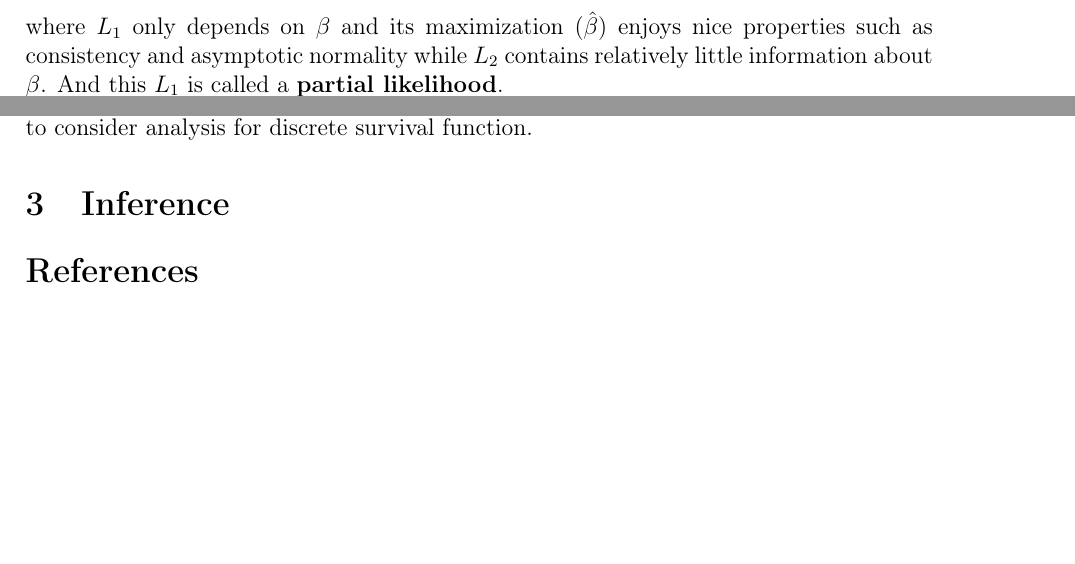
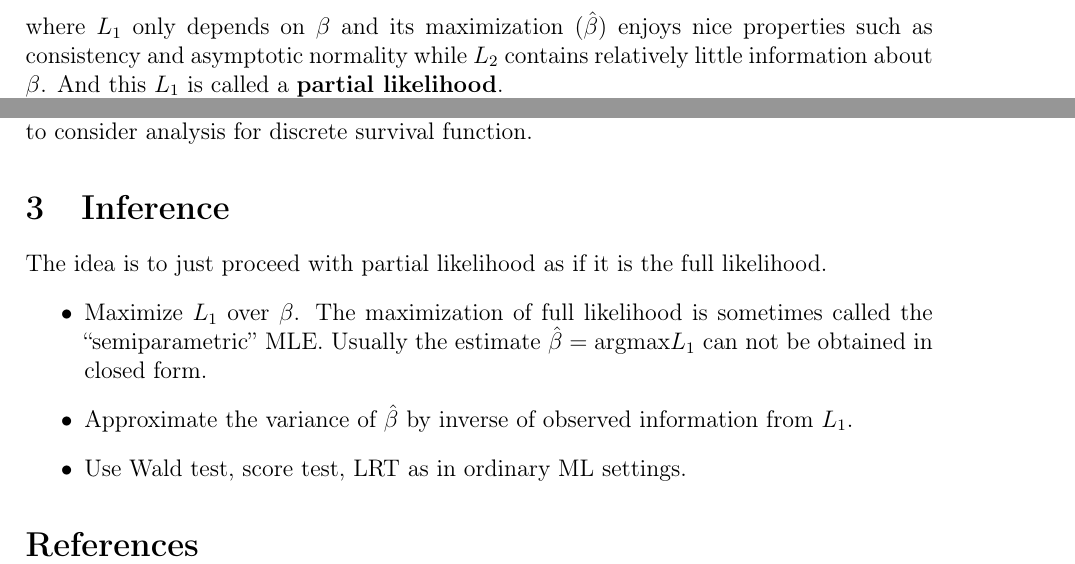
Before and after one commit to fenguoerbian/notes, a LaTeX document (survival_analysis/cox.tex): two parts of pages 2 and 6 of 6, joined at a grey line, cut so that both start at the same text, the shorter picture padded with empty space. Compiled offline with pdfLaTeX.

Commit message:
Start to add notes about inference in Cox's model.

```diff
--- a/survival_analysis/cox.tex
+++ b/survival_analysis/cox.tex
@@ -571,6 +571,12 @@ So normally speaking, efron's approximation is more accurate than breslow's, but
 \section{Inference}
 \label{sec:inference}
 
+The idea is to just proceed with partial likelihood as if it is the full likelihood.
+\begin{itemize}
+\item Maximize $L_1$ over $\beta$. The maximization of full likelihood is sometimes called the ``semiparametric'' MLE. Usually the estimate $\hat{\beta} = \mathrm{argmax}L_1$ can not be obtained in closed form.
+\item Approximate the variance of $\hat{\beta}$ by inverse of observed information from $L_1$.
+\item Use Wald test, score test, LRT as in ordinary ML settings.
+\end{itemize}
 
 
 
```
Also changed, not shown: survival_analysis/cox.pdf.
